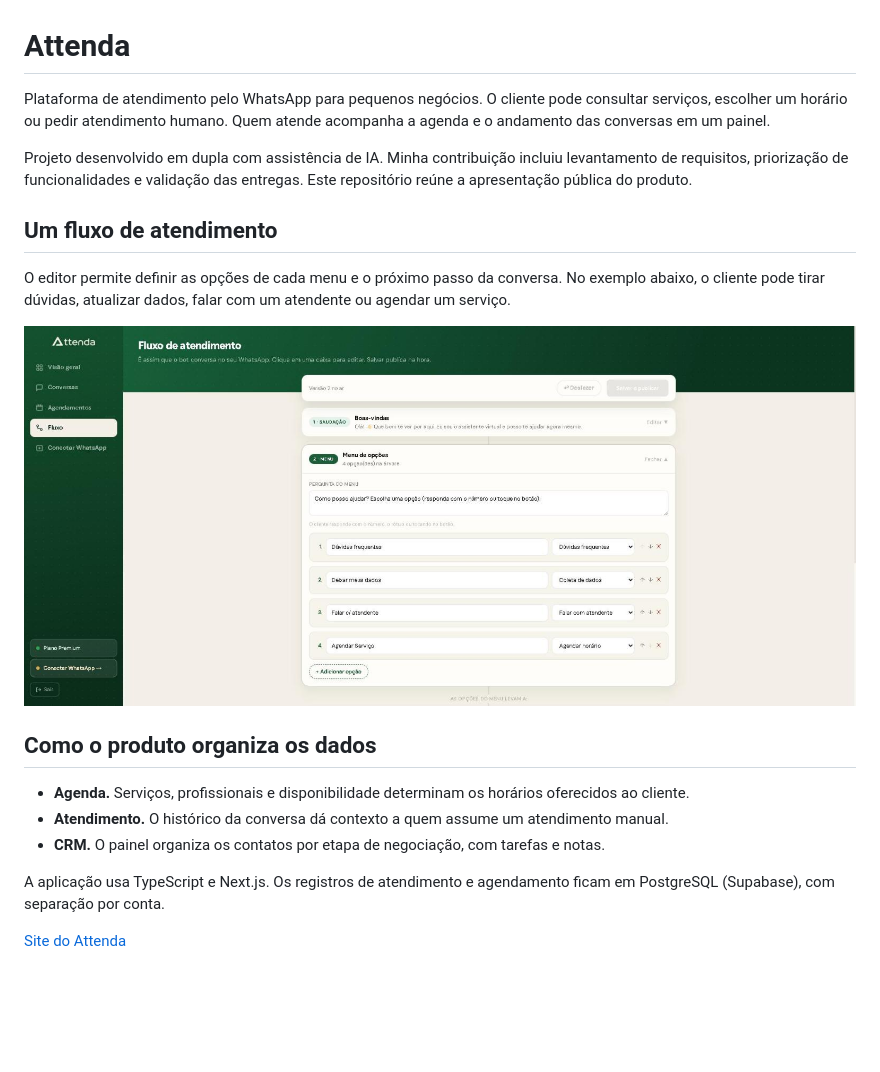
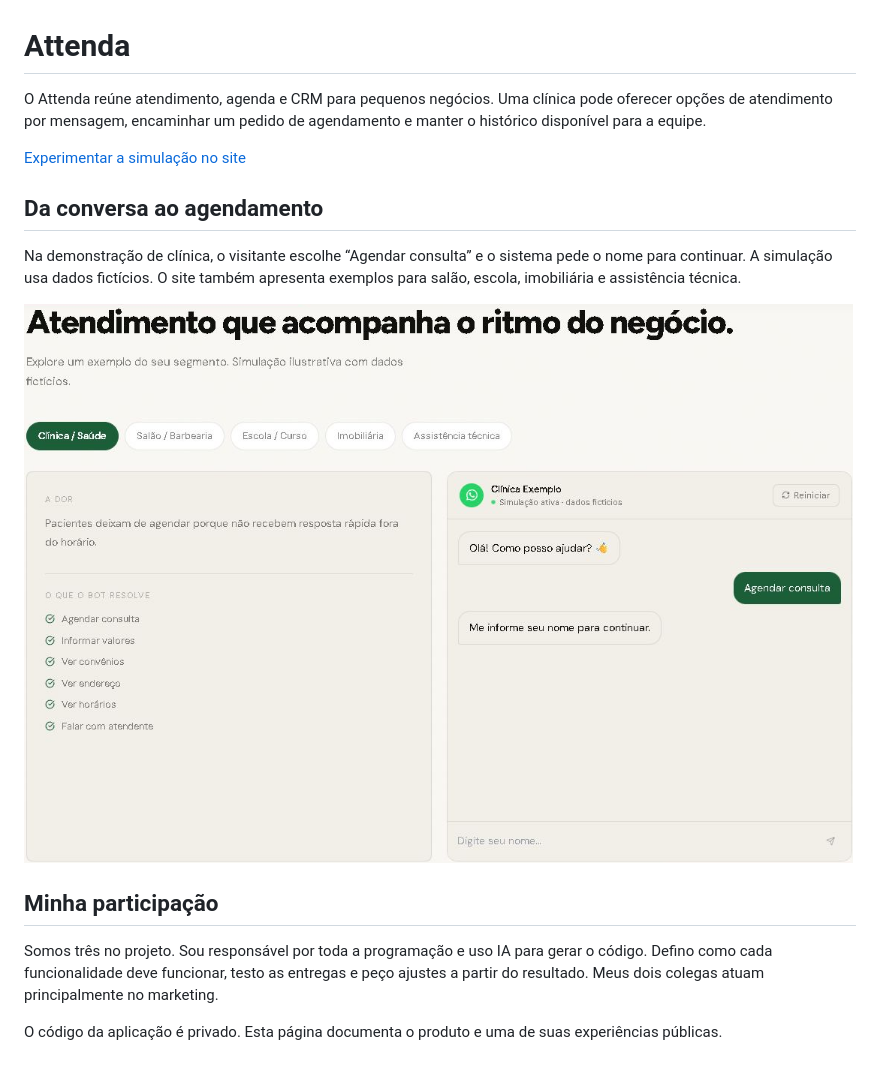
Before and after one commit to EduardoOliveira29/Attenda, a Markdown page: README.md, the part around the change. Drawn GitHub-style; pictures changed too: telas/fluxos.jpg (deleted), telas/simulacao-agendamento.png (added); blank space fills up the shorter version.

Commit message:
Atualiza a apresentação do Attenda e a participação no projeto

```diff
--- a/README.md
+++ b/README.md
@@ -1,21 +1,17 @@
 # Attenda
 
-Plataforma de atendimento pelo WhatsApp para pequenos negócios. O cliente pode consultar serviços, escolher um horário ou pedir atendimento humano. Quem atende acompanha a agenda e o andamento das conversas em um painel.
+O Attenda reúne atendimento, agenda e CRM para pequenos negócios. Uma clínica pode oferecer opções de atendimento por mensagem, encaminhar um pedido de agendamento e manter o histórico disponível para a equipe.
 
-Projeto desenvolvido em dupla com assistência de IA. Minha contribuição incluiu levantamento de requisitos, priorização de funcionalidades e validação das entregas. Este repositório reúne a apresentação pública do produto.
+[Experimentar a simulação no site](https://www.attenda.tec.br/#nichos)
 
-## Um fluxo de atendimento
+## Da conversa ao agendamento
 
-O editor permite definir as opções de cada menu e o próximo passo da conversa. No exemplo abaixo, o cliente pode tirar dúvidas, atualizar dados, falar com um atendente ou agendar um serviço.
+Na demonstração de clínica, o visitante escolhe “Agendar consulta” e o sistema pede o nome para continuar. A simulação usa dados fictícios. O site também apresenta exemplos para salão, escola, imobiliária e assistência técnica.
 
-![Editor de fluxos com quatro opções de atendimento](telas/fluxos.jpg)
+![Demonstração pública do Attenda para uma clínica fictícia. Após selecionar Agendar consulta, o visitante recebe o pedido de nome.](telas/simulacao-agendamento.png)
 
-## Como o produto organiza os dados
+## Minha participação
 
-- **Agenda.** Serviços, profissionais e disponibilidade determinam os horários oferecidos ao cliente.
-- **Atendimento.** O histórico da conversa dá contexto a quem assume um atendimento manual.
-- **CRM.** O painel organiza os contatos por etapa de negociação, com tarefas e notas.
+Somos três no projeto. Sou responsável por toda a programação e uso IA para gerar o código. Defino como cada funcionalidade deve funcionar, testo as entregas e peço ajustes a partir do resultado. Meus dois colegas atuam principalmente no marketing.
 
-A aplicação usa TypeScript e Next.js. Os registros de atendimento e agendamento ficam em PostgreSQL (Supabase), com separação por conta.
-
-[Site do Attenda](https://attenda.tec.br)
+O código da aplicação é privado. Esta página documenta o produto e uma de suas experiências públicas.
```
